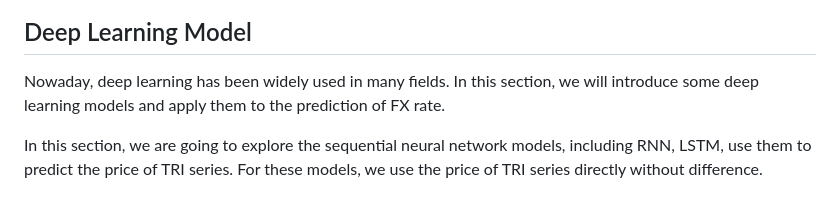
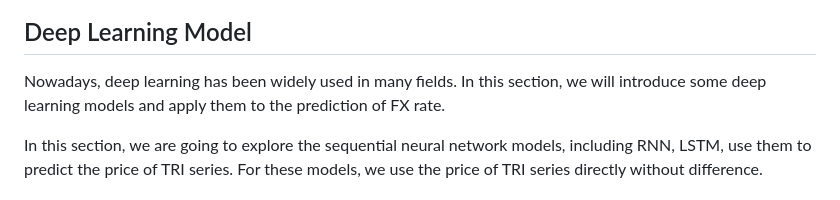
Before and after one commit to KlausZhangjt/TSA-FX, a Markdown page: docs/report/index.md, the part around the change. Rendered like a GitHub page.

```diff
--- a/docs/report/index.md
+++ b/docs/report/index.md
@@ -357,7 +357,7 @@ The plot of prediction of violatility $\hat{\sigma}_t$ and ground truth of log r
 
 ## Deep Learning Model
 
-Nowaday, deep learning has been widely used in many fields. In this section, we will introduce some deep learning models and apply them to the prediction of FX rate.
+Nowadays, deep learning has been widely used in many fields. In this section, we will introduce some deep learning models and apply them to the prediction of FX rate.
 
 In this section, we are going to explore the sequential neural network models, including RNN, LSTM, use them to predict the price of TRI series. For these models, we use the price of TRI series directly without difference.
 
```
